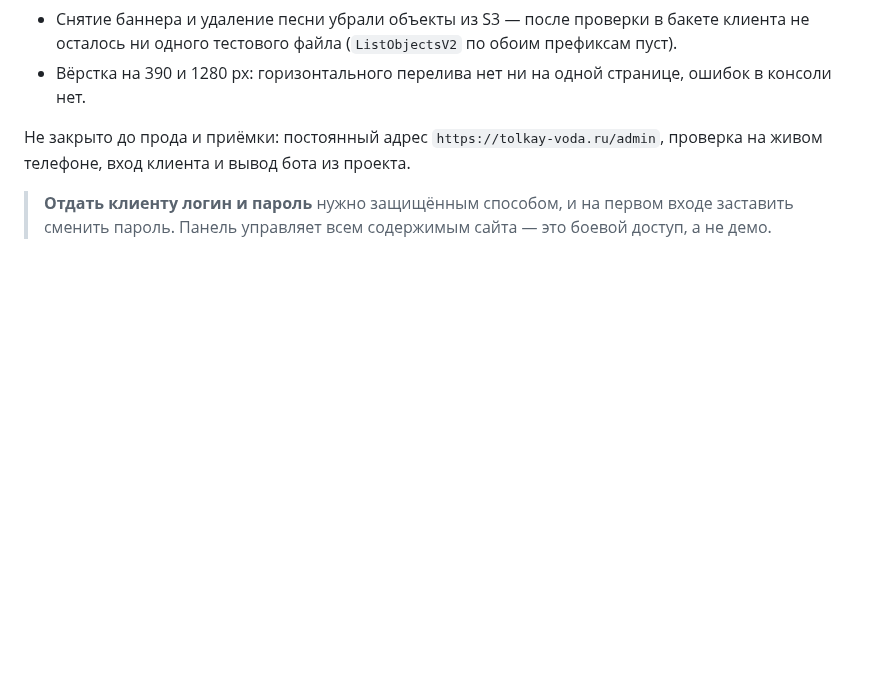
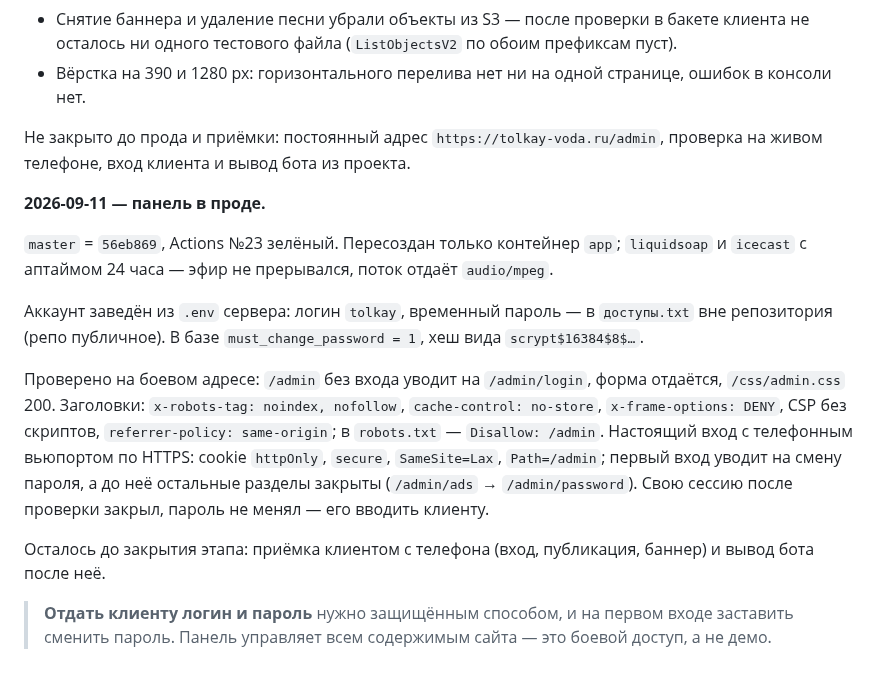
Before and after one commit to dimatolpygin/tolkay_voda, a Markdown page: docs/07_ROADMAP.md, the part around one of its changes. GitHub-like rendering; blank space fills up the shorter version.

```diff
--- a/docs/07_ROADMAP.md
+++ b/docs/07_ROADMAP.md
@@ -833,6 +833,28 @@ CSRF (`forms.js`), разметка (`views.js`) и шесть разделов
 Не закрыто до прода и приёмки: постоянный адрес `https://tolkay-voda.ru/admin`,
 проверка на живом телефоне, вход клиента и вывод бота из проекта.
 
+**2026-09-11 — панель в проде.**
+
+`master` = `56eb869`, Actions №23 зелёный. Пересоздан только контейнер `app`;
+`liquidsoap` и `icecast` с аптаймом 24 часа — эфир не прерывался, поток отдаёт
+`audio/mpeg`.
+
+Аккаунт заведён из `.env` сервера: логин `tolkay`, временный пароль — в
+`доступы.txt` вне репозитория (репо публичное). В базе `must_change_password = 1`,
+хеш вида `scrypt$16384$8$…`.
+
+Проверено на боевом адресе: `/admin` без входа уводит на `/admin/login`, форма
+отдаётся, `/css/admin.css` 200. Заголовки: `x-robots-tag: noindex, nofollow`,
+`cache-control: no-store`, `x-frame-options: DENY`, CSP без скриптов,
+`referrer-policy: same-origin`; в `robots.txt` — `Disallow: /admin`. Настоящий вход
+с телефонным вьюпортом по HTTPS: cookie `httpOnly`, `secure`, `SameSite=Lax`,
+`Path=/admin`; первый вход уводит на смену пароля, а до неё остальные разделы
+закрыты (`/admin/ads` → `/admin/password`). Свою сессию после проверки закрыл,
+пароль не менял — его вводить клиенту.
+
+Осталось до закрытия этапа: приёмка клиентом с телефона (вход, публикация,
+баннер) и вывод бота после неё.
+
 > **Отдать клиенту логин и пароль** нужно защищённым способом, и на первом входе
 > заставить сменить пароль. Панель управляет всем содержимым сайта — это боевой
 > доступ, а не демо.
```
Also changed, not shown: other parts of docs/07_ROADMAP.md (+1 -1 lines), docs/STATUS.md (+13 -13 lines).
